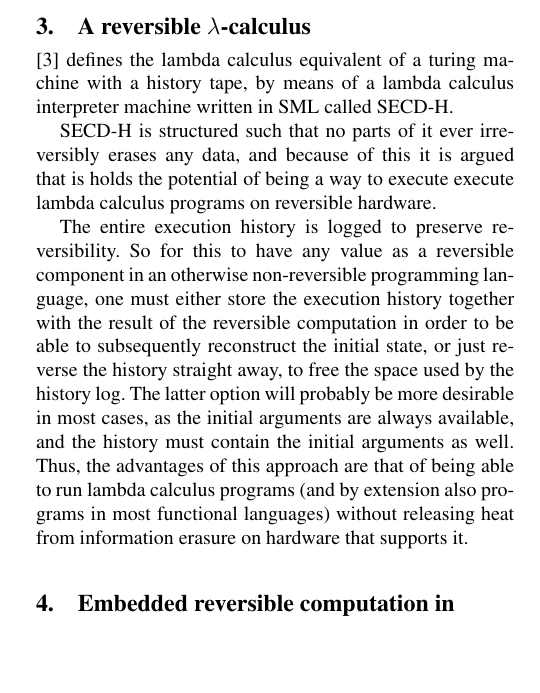
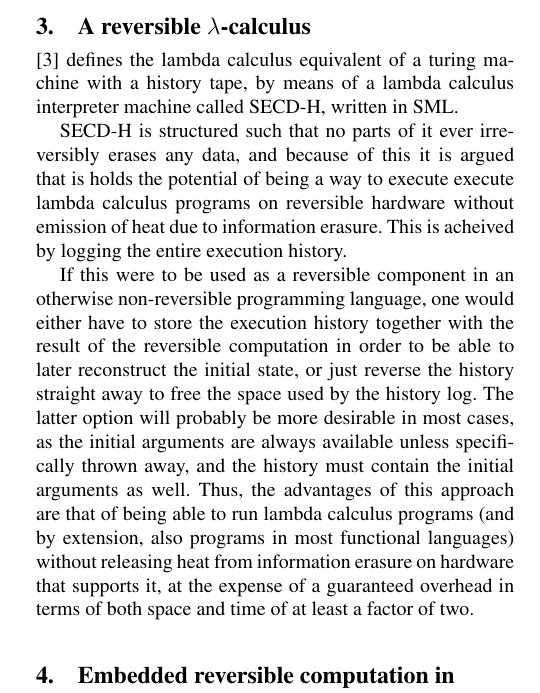
Before and after one commit to athas/reversible-paper, a LaTeX paper (paper.tex): part of one column of page 1 of 2, cut so that both start at the same text, the shorter picture padded with empty space. Compiled offline with pdfLaTeX; a missing font is replaced by an installed copy or a similar font.

Commit message:
a few additions

```diff
--- a/paper.tex
+++ b/paper.tex
@@ -77,24 +77,26 @@ in~\cite{ThomsenAxelsen:2009:PPL,YokoyamaGlueck:2007:Janus}.
 \section{A reversible $\lambda$-calculus}
 \cite{huelsbergen1996logically} defines the lambda calculus equivalent of a
 turing machine with a history tape, by means of a lambda calculus interpreter
-machine written in SML called SECD-H.
+machine called SECD-H, written in SML.
 
 SECD-H is structured such that no parts of it ever irreversibly erases any
 data, and because of this it is argued that is holds the potential of being a
-way to execute execute lambda calculus programs on reversible hardware.
+way to execute execute lambda calculus programs on reversible hardware without
+emission of heat due to information erasure.
+This is acheived by logging the entire execution history.
 
-The entire execution history is logged to preserve reversibility. So for this
-to have any value as a reversible component in an otherwise non-reversible
-programming language, one must either store the execution history together with
-the result of the reversible computation in order to be able to subsequently
-reconstruct the initial state, or just reverse the history straight away, to
-free the space used by the history log. The latter option will probably be more
-desirable in most cases, as the initial arguments are always available, and the
-history must contain the initial arguments as well. Thus, the advantages of
-this approach are that of being able to run lambda calculus programs (and by
-extension also programs in most functional languages) without releasing heat
-from information erasure on hardware that supports it.
-
+If this were to be used as a reversible component in an otherwise
+non-reversible programming language, one would either have to store the
+execution history together with the result of the reversible computation in
+order to be able to later reconstruct the initial state, or just reverse the
+history straight away to free the space used by the history log. The latter
+option will probably be more desirable in most cases, as the initial arguments
+are always available unless specifically thrown away, and the history must
+contain the initial arguments as well. Thus, the advantages of this approach
+are that of being able to run lambda calculus programs (and by extension, also
+programs in most functional languages) without releasing heat from information
+erasure on hardware that supports it, at the expense of a guaranteed overhead
+in terms of both space and time of at least a factor of two.
 
 \section{Embedded reversible computation in Haskell}
 
```
